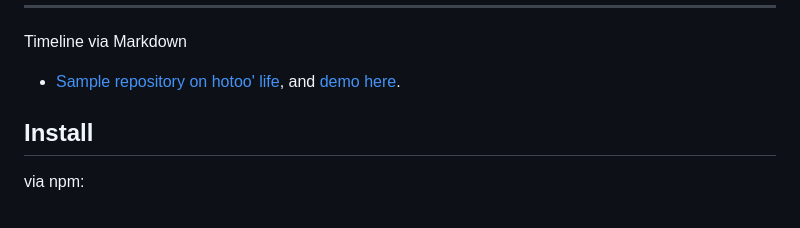
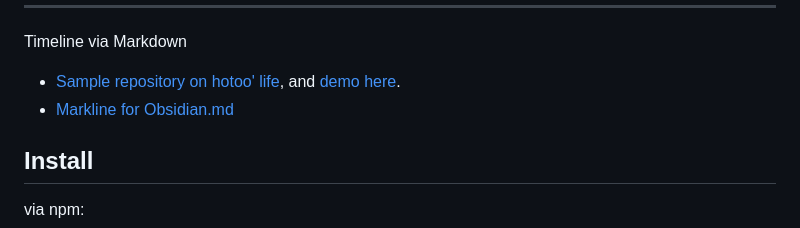
Before and after one commit to hotoo/markline, a Markdown page: README.md, the part around the change. Rendered like a GitHub page.

Commit message:
docs: reference obsidian-markline in README

```diff
--- a/README.md
+++ b/README.md
@@ -17,6 +17,7 @@
 Timeline via Markdown
 
 * [Sample repository on hotoo' life](https://github.com/hotoo/life), and [demo here](https://hotoo.github.io/life/).
+* [Markline for Obsidian.md](https://github.com/hotoo/obsidian-markline)
 
 ## Install
 
```
